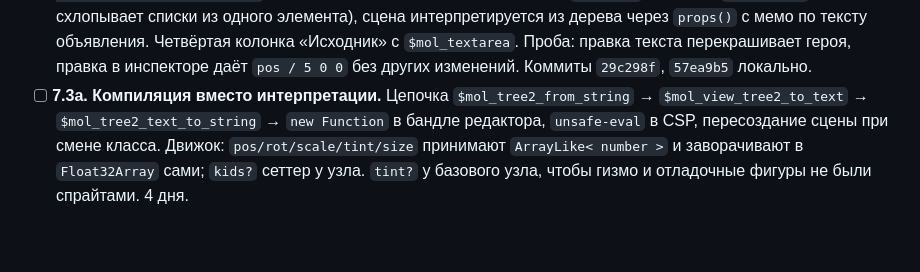
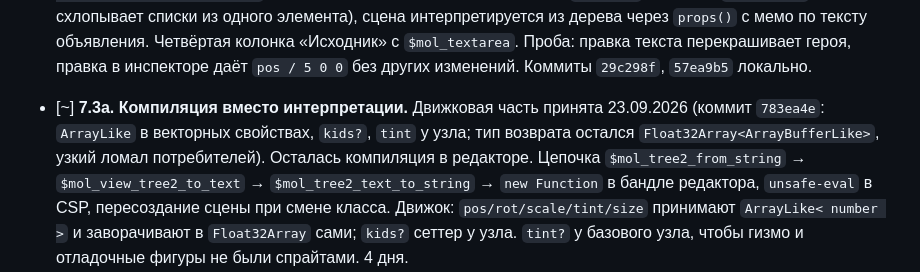
Before and after one commit to b-on-g/gamengine, a Markdown page: PLAN.md, the part around the change. GitHub-like rendering; blank space fills up the shorter version.

Commit message:
$bog_gamengine: node api for the editor accepted

```diff
--- a/PLAN.md
+++ b/PLAN.md
@@ -275,7 +275,10 @@
   объявления. Четвёртая колонка «Исходник» с `$mol_textarea`. Проба: правка текста
   перекрашивает героя, правка в инспекторе даёт `pos / 5 0 0` без других изменений.
   Коммиты `29c298f`, `57ea9b5` локально.
-- [ ] **7.3а. Компиляция вместо интерпретации.** Цепочка `$mol_tree2_from_string` →
+- [~] **7.3а. Компиляция вместо интерпретации.** Движковая часть принята 23.09.2026
+  (коммит `783ea4e`: `ArrayLike` в векторных свойствах, `kids?`, `tint` у узла;
+  тип возврата остался `Float32Array<ArrayBufferLike>`, узкий ломал потребителей).
+  Осталась компиляция в редакторе. Цепочка `$mol_tree2_from_string` →
   `$mol_view_tree2_to_text` → `$mol_tree2_text_to_string` → `new Function` в бандле
   редактора, `unsafe-eval` в CSP, пересоздание сцены при смене класса. Движок:
   `pos/rot/scale/tint/size` принимают `ArrayLike< number >` и заворачивают в
```
